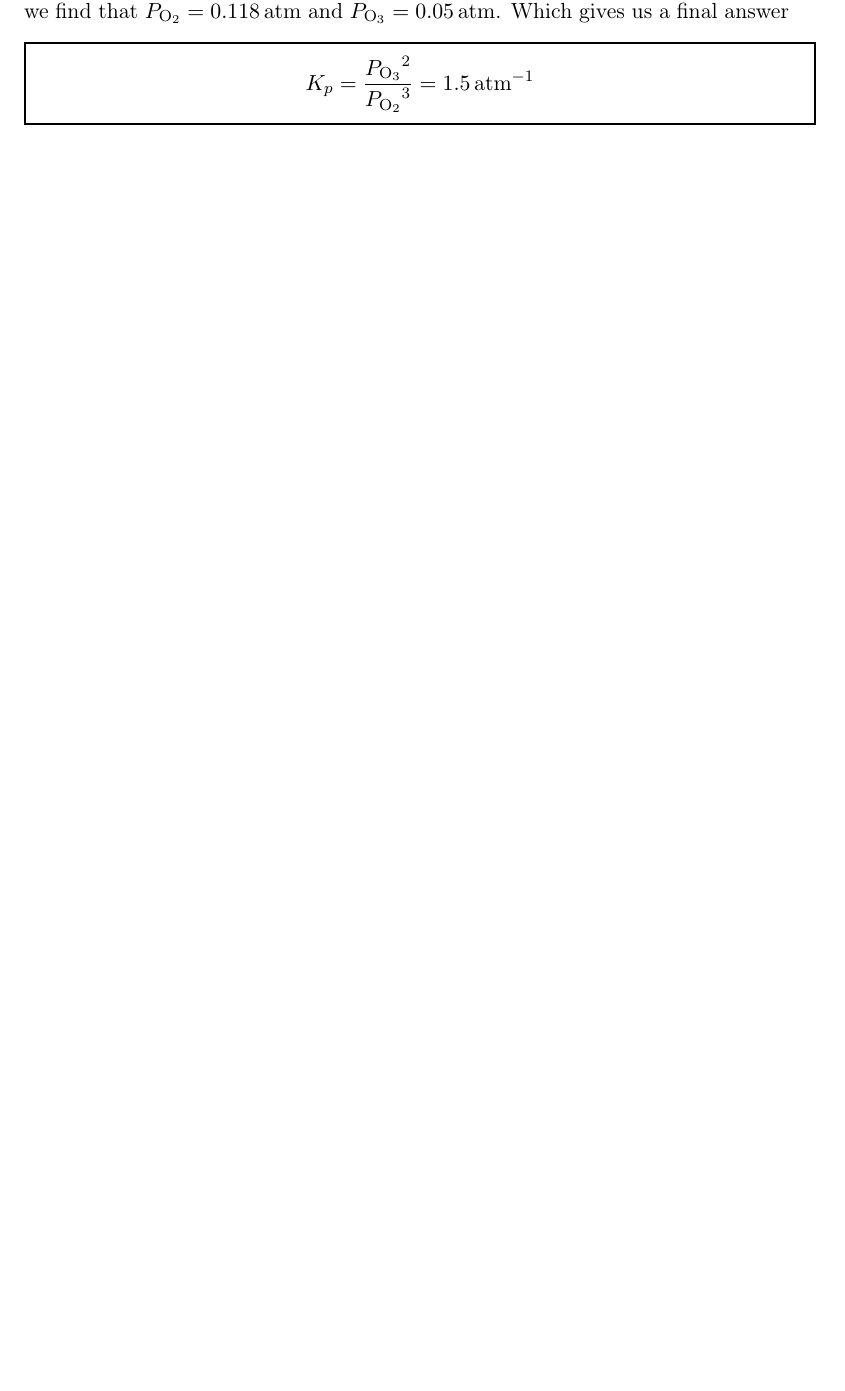
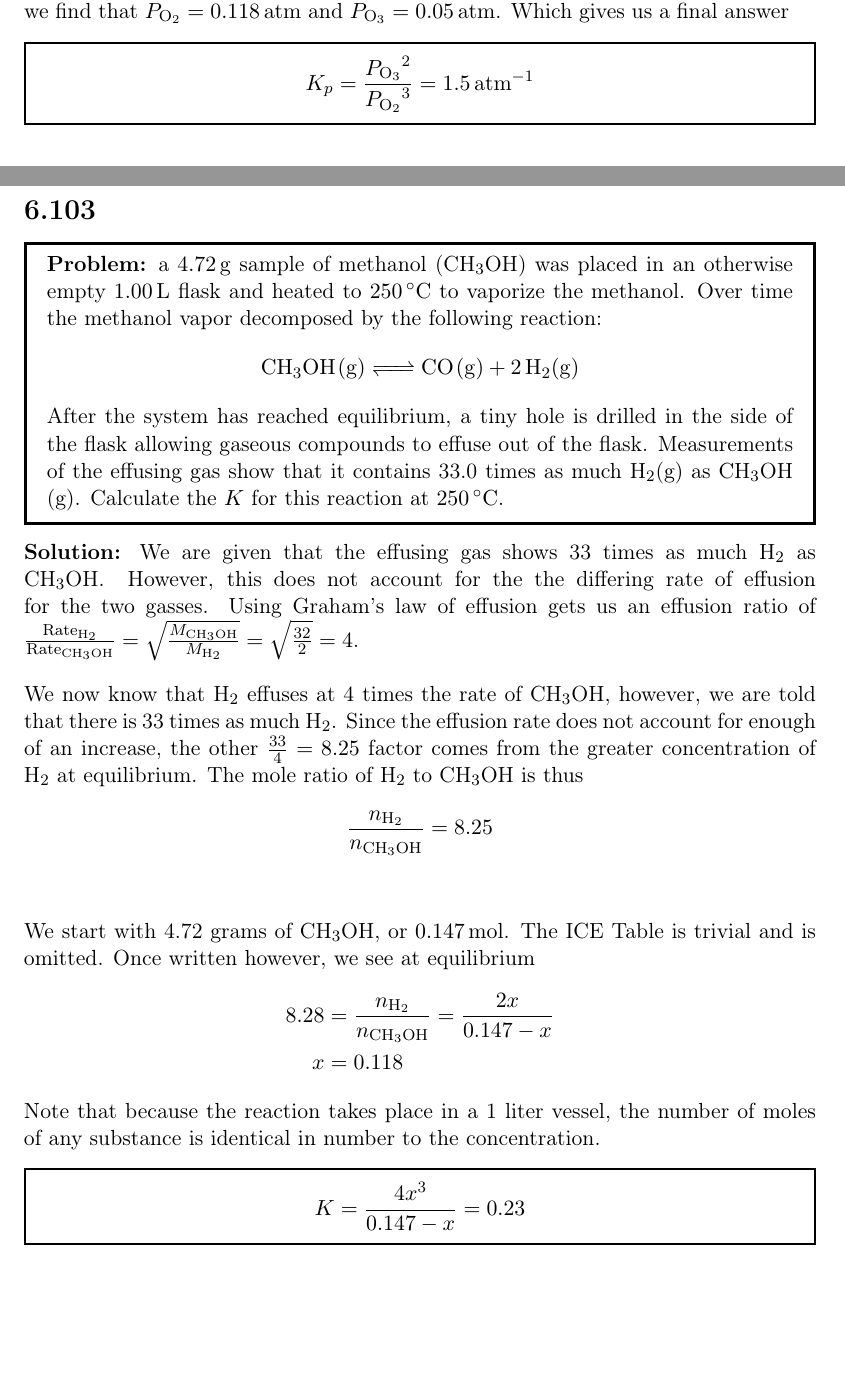
Before and after one commit to vcanumalla/Zumdahl-Challenge-Problems-Solutions, a LaTeX document (Ch.6-Equilibrium/Solutions.tex): part of page 3 of 3 before the commit and two parts of pages 3 and 4 of 4 after it, the two joined at a grey line, cut so that both start at the same text, the shorter picture padded with empty space. Compiled offline with pdfLaTeX.

Commit message:
Added 6.103

```diff
--- a/Ch.6-Equilibrium/Solutions.tex
+++ b/Ch.6-Equilibrium/Solutions.tex
@@ -126,4 +126,31 @@ $P_{\ce{O2}} = \SI{0.118}{\atm}$ and $P_{\ce{O3}} = \SI{0.05}{\atm}$. Which give
 \begin{answerBox}
 $$K_p = \frac{{P_{\ce{O3}}}^2}{{P_{\ce{O2}}}^3} = \SI{1.5}{\per\atm}$$
 \end{answerBox}
+\newpage
+\section*{6.103}
+\begin{problemBox}
+    \textbf{Problem:} a \SI{4.72}{\gram} sample of methanol (\ce{CH3OH}) was placed in an otherwise empty \SI{1.00}{\liter} flask and heated to
+    \SI{250}{\celsius} to vaporize the methanol. Over time the methanol vapor decomposed by the following reaction:
+    $$\ce{CH3OH(g) <=> CO(g) + 2H2(g)}$$ After the system has reached equilibrium, a tiny hole is drilled in the side of the flask
+    allowing gaseous compounds to effuse out of the flask. Measurements of the effusing gas show that it contains
+    33.0 times as much \ce{H2(g)} as \ce{CH3OH(g)}. Calculate the $K$ for this reaction at \SI{250}{\celsius}.
+\end{problemBox}
+\textbf{Solution:} We are given that the effusing gas shows 33 times as much \ce{H2} as \ce{CH3OH}. However, this
+does not account for the the differing rate of effusion for the two gasses. Using Graham's law of effusion gets us an
+effusion ratio of
+$\frac{\text{Rate}_{\ce{H2}}}{\text{Rate}_{\ce{CH3OH}}} = \sqrt{\frac{M_{\ce{CH3OH}}}{M_{\ce{H2}}}} = \sqrt{\frac{32}{2}} = 4$. \\ \\
+We now know that \ce{H2} effuses at 4 times the rate of \ce{CH3OH}, however, we are told that there is 33 times as much \ce{H2}. Since the effusion
+rate does not account for enough of an increase, the other $\frac{33}{4} = 8.25$ factor comes from the greater concentration of \ce{H2} at equilibrium.
+The mole ratio of \ce{H2} to \ce{CH3OH} is thus $$\frac{n_{\ce{H2}}}{n_{\ce{CH3OH}}} = 8.25 $$\\ \\
+We start with 4.72 grams of \ce{CH3OH}, or \SI{0.147}{\mole}. The ICE Table is trivial and is omitted. Once written however,
+we see at equilibrium
+\begin{align*}
+  8.28 &= \frac{n_{\ce{H2}}}{n_{\ce{CH3OH}}} = \frac{2x}{0.147 - x} \\
+  x &= 0.118
+\end{align*}
+Note that because the reaction takes place in a 1 liter vessel, the number of moles of any substance is identical
+in number to the concentration.
+\begin{answerBox}
+    $$K = \frac{4x^3}{0.147 - x} = 0.23$$
+\end{answerBox}
 \end{document}
```
Also changed, not shown: Ch.6-Equilibrium/Solutions.pdf.
